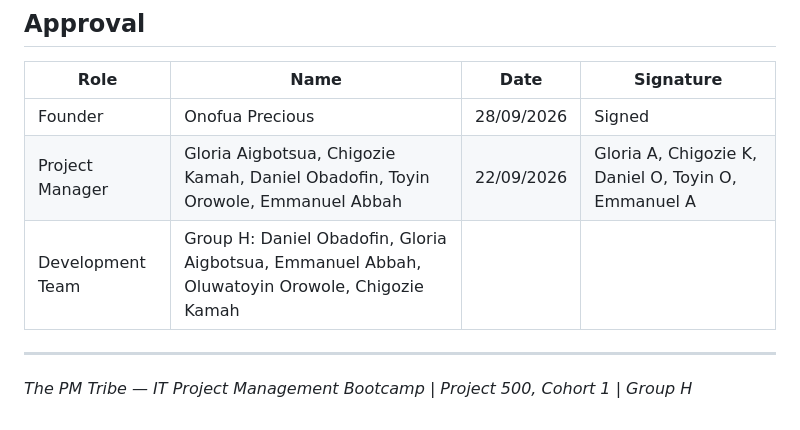
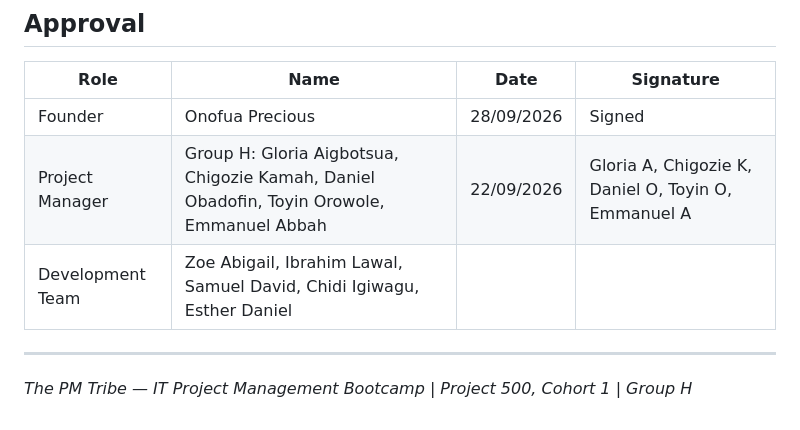
Before and after one commit to Obadofin/CouPreshFund, a Markdown page: docs/PRD.md, the part around the change. Rendered like a GitHub page.

Commit message:
PRD Doc Added Correctly

```diff
--- a/docs/PRD.md
+++ b/docs/PRD.md
@@ -148,8 +148,8 @@ MVP is successful when a student can register, set a graduation goal, select a c
 | Role | Name | Date | Signature |
 |---|---|---|---|
 | Founder | Onofua Precious | 28/09/2026 | Signed |
-| Project Manager | Gloria Aigbotsua, Chigozie Kamah, Daniel Obadofin, Toyin Orowole, Emmanuel Abbah | 22/09/2026 | Gloria A, Chigozie K, Daniel O, Toyin O, Emmanuel A |
-| Development Team | Group H: Daniel Obadofin, Gloria Aigbotsua, Emmanuel Abbah, Oluwatoyin Orowole, Chigozie Kamah | | |
+| Project Manager | Group H: Gloria Aigbotsua, Chigozie Kamah, Daniel Obadofin, Toyin Orowole, Emmanuel Abbah | 22/09/2026 | Gloria A, Chigozie K, Daniel O, Toyin O, Emmanuel A |
+| Development Team | Zoe Abigail, Ibrahim Lawal, Samuel David, Chidi Igiwagu, Esther Daniel | | |
 
 ---
 *The PM Tribe — IT Project Management Bootcamp | Project 500, Cohort 1 | Group H*
```
